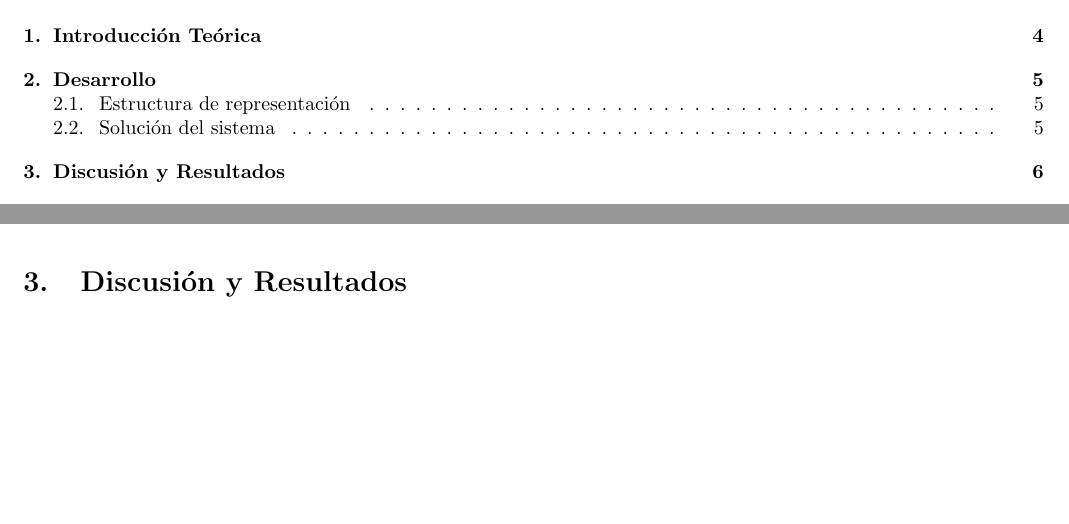
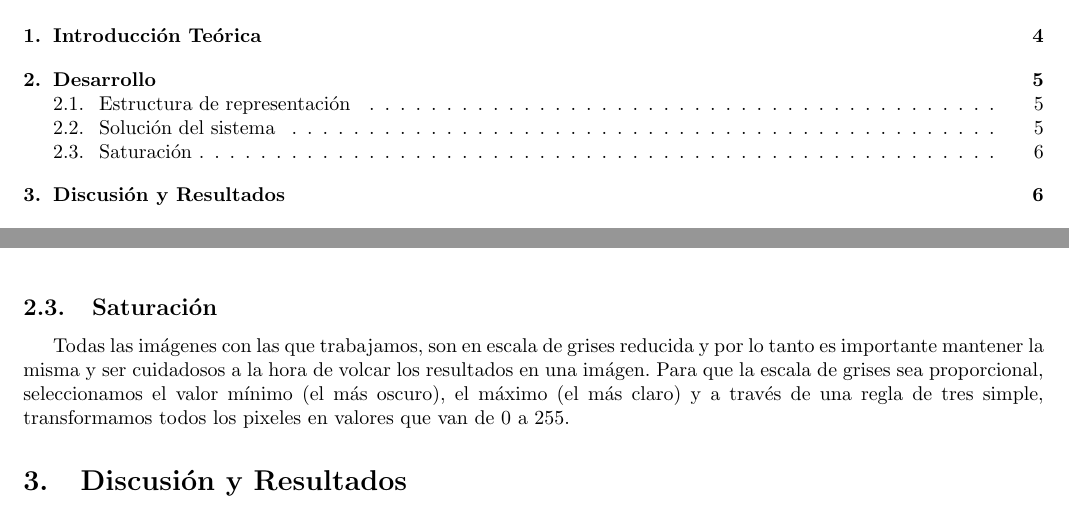
Before and after one commit to emancu/metodos-numericos, a LaTeX document (tp2/informe/TP2.tex): two parts of pages 3 and 6 of 10, joined at a grey line, cut so that both start at the same text, the shorter picture padded with empty space. Compiled offline with pdfLaTeX.

Commit message:
Explain saturation

```diff
--- a/tp2/informe/TP2.tex
+++ b/tp2/informe/TP2.tex
@@ -126,6 +126,9 @@ Aprendimos luego que a medida que se triangula la matriz, la misma se va llenand
 
 Por último, una vez que analizamos la anatomía de la matriz 5 bandas y dimos con la estructura óptima explicada anteriormente, para triangular sólo se requiere que en cada columna se recorra hasta la banda inferior, que se encuentra a \textit{n} valores de distancia. De esta manera no es necesaria otra estructura auxiliar.
 
+\subsection{Saturación}
+
+Todas las imágenes con las que trabajamos, son en escala de grises reducida y por lo tanto es importante mantener la misma y ser cuidadosos a la hora de volcar los resultados en una imágen. Para que la escala de grises sea proporcional, seleccionamos el valor mínimo (el más oscuro), el máximo (el más claro) y a través de una regla de tres simple, transformamos todos los pixeles en valores que van de 0 a 255.
 
 %Deben explicarse los m ́etodos num ́ericos que utilizaron y su aplicaci ́on al problema concreto involucrado en el trabajo pr ́actico. Se deben mencionar los pasos que si- guieron para implementar los algoritmos, las dificultades que fueron encontrando y la descripci ́on de c ́omo las fueron resolviendo. Explicar tambi ́en c ́omo fueron planteadas y realizadas las mediciones experimentales. Los ensayos fallidos, hip ́otesis y conjeturas equivocadas, experimentos y m ́etodos malogrados deben figurar en esta secci ́on, con una breve explicaci ́on de los motivos de estas fallas (en caso de ser conocidas).
 
```
Also changed, not shown: tp2/informe/TP2.tex (2 more changed lines).
